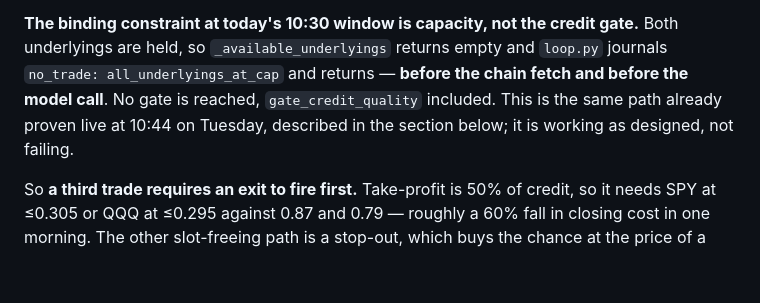
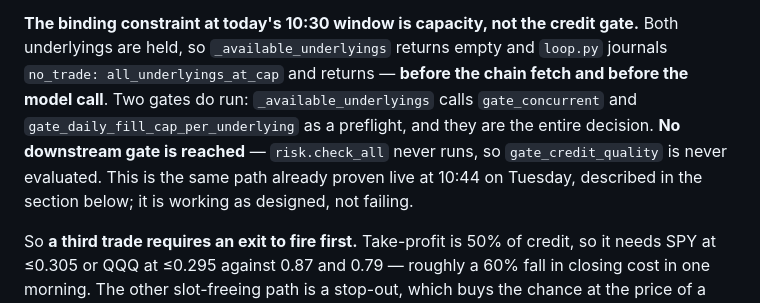
Before and after one commit to Kalwaleed/theta-gate, a Markdown page: docs/STATUS.md, the part around the change. Drawn GitHub-style; blank space fills up the shorter version.

Commit message:
status: the two capacity gates do run as a preflight
CodeRabbit's catch on #34, and it is right. 'No gate is reached'
overstated it: _available_underlyings calls gate_concurrent and
gate_daily_fill_cap_per_underlying before returning, so two gates run
and are the whole decision. What is never reached is risk.check_all and
everything downstream of it, gate_credit_quality included.

Precision is the point of this passage, so the imprecise version does
not stand.

Co-Authored-By: Claude Opus 5 (1M context) <noreply@anthropic.com>

```diff
--- a/docs/STATUS.md
+++ b/docs/STATUS.md
@@ -30,9 +30,11 @@ QQQ never revisited its 14:46 scare at 1.11. On Wednesday SPY is 7 DTE and QQQ i
 **The binding constraint at today's 10:30 window is capacity, not the credit gate.**
 Both underlyings are held, so `_available_underlyings` returns empty and `loop.py`
 journals `no_trade: all_underlyings_at_cap` and returns — **before the chain fetch and
-before the model call**. No gate is reached, `gate_credit_quality` included. This is the
-same path already proven live at 10:44 on Tuesday, described in the section below; it is
-working as designed, not failing.
+before the model call**. Two gates do run: `_available_underlyings` calls
+`gate_concurrent` and `gate_daily_fill_cap_per_underlying` as a preflight, and they are
+the entire decision. **No downstream gate is reached** — `risk.check_all` never runs, so
+`gate_credit_quality` is never evaluated. This is the same path already proven live at
+10:44 on Tuesday, described in the section below; it is working as designed, not failing.
 
 So **a third trade requires an exit to fire first.** Take-profit is 50% of credit, so it
 needs SPY at ≤0.305 or QQQ at ≤0.295 against 0.87 and 0.79 — roughly a 60% fall in
```
